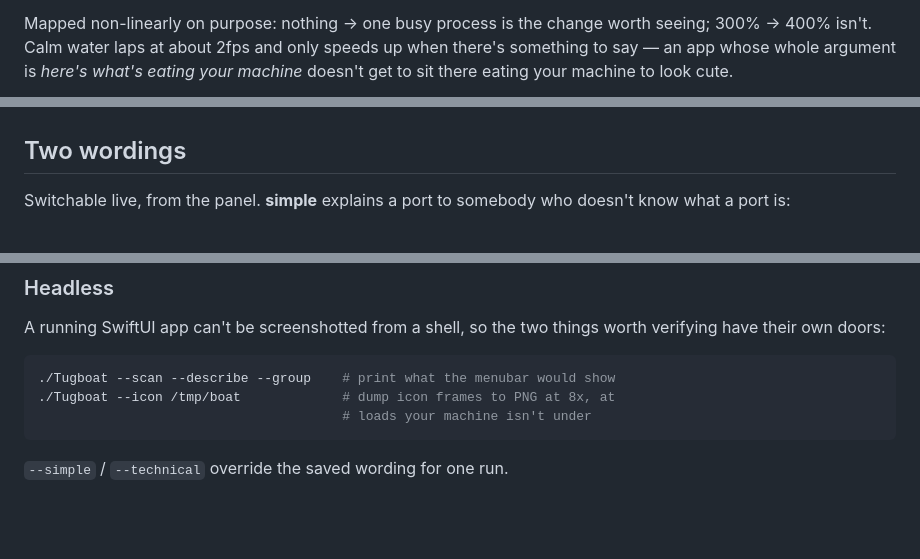
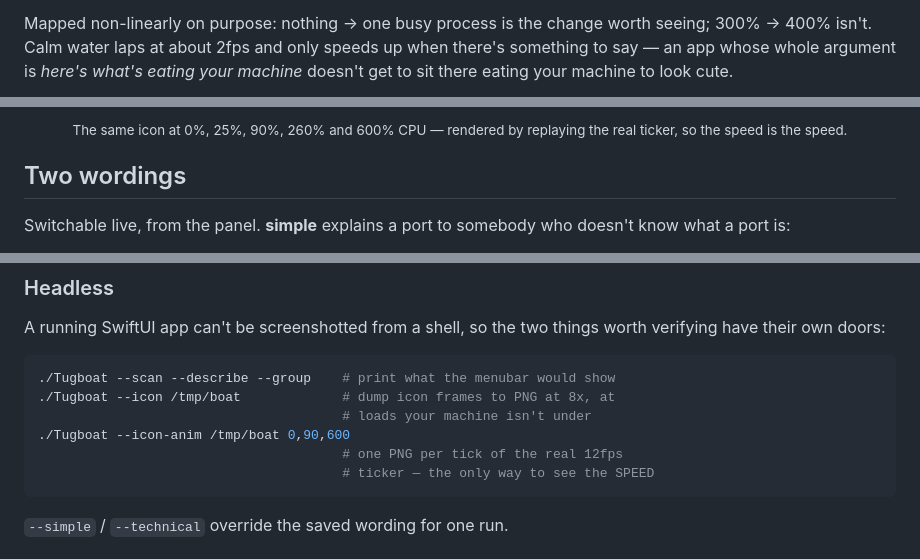
Before and after one commit to brb-dreaming/tugboat, a Markdown page: README.md, 3 parts joined by grey strips. GitHub-like rendering; blank space fills up the shorter version.

Commit message:
--icon-anim: replay the real ticker; wire the sea gif into the README

````diff
--- a/README.md
+++ b/README.md
@@ -99,5 +99,4 @@ seeing; 300% → 400% isn't. Calm water laps at about 2fps and only speeds up wh
 there's something to say — an app whose whole argument is *here's what's eating
 your machine* doesn't get to sit there eating your machine to look cute.
 
-<!-- DEMO: drop demo-icon.gif into assets/ and uncomment.
 <p align="center">
@@ -105,5 +104,9 @@ your machine* doesn't get to sit there eating your machine to look cute.
 </p>
--->
+
+<p align="center"><sub>
+  The same icon at 0%, 25%, 90%, 260% and 600% CPU — rendered by replaying the
+  real ticker, so the speed is the speed.
+</sub></p>
 
 ## Two wordings
 
@@ -150,6 +153,9 @@ worth verifying have their own doors:
 ./Tugboat --scan --describe --group    # print what the menubar would show
 ./Tugboat --icon /tmp/boat             # dump icon frames to PNG at 8x, at
                                        # loads your machine isn't under
+./Tugboat --icon-anim /tmp/boat 0,90,600
+                                       # one PNG per tick of the real 12fps
+                                       # ticker — the only way to see the SPEED
 ```
 
 `--simple` / `--technical` override the saved wording for one run.
````
Also changed, not shown: other parts of README.md (+1 -1 lines), assets/demo-icon.gif (added), 1 other file.
